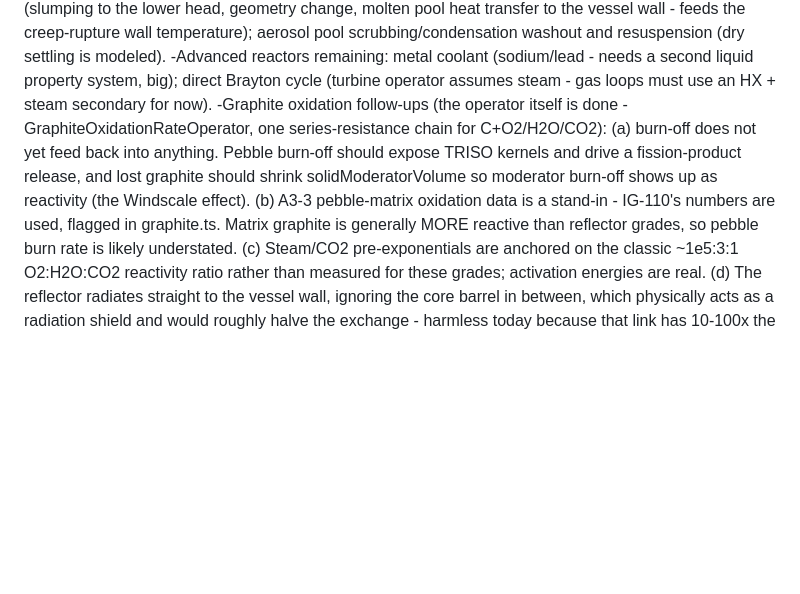
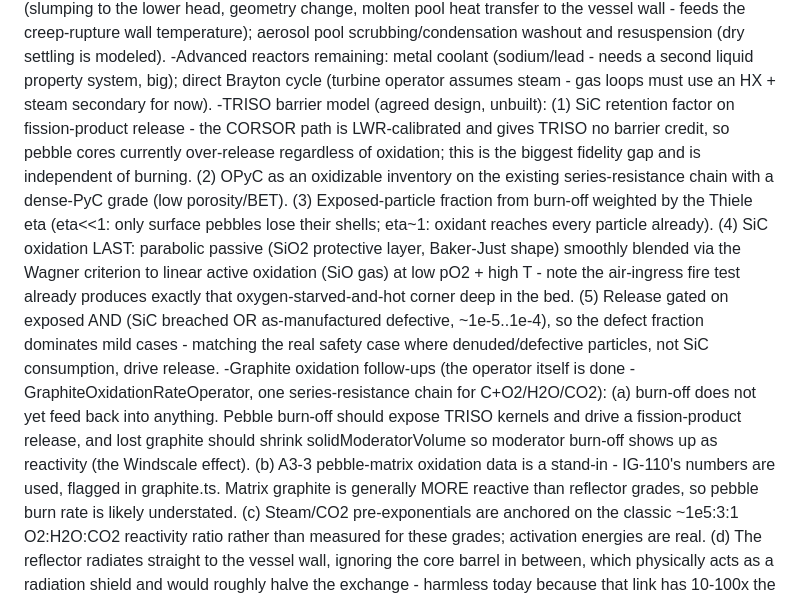
Before and after one commit to erickball/meltdown, a Markdown page: Master todo list.md, the part around the change. Drawn GitHub-style; blank space fills up the shorter version.

Commit message:
Add TRISO barrier model design to the todo list
The five-part plan agreed for SiC/TRISO fidelity: retention factor on the
LWR-calibrated CORSOR release path (the biggest gap - TRISO currently gets
no barrier credit at all), OPyC as an oxidizable inventory on the existing
series-resistance chain, eta-weighted particle exposure, SiC passive/active
oxidation blended by the Wagner criterion, and release gated on the
as-manufactured defect fraction so mild cases match the real safety case.

Co-Authored-By: Claude Opus 5 (1M context) <noreply@anthropic.com>

```diff
--- a/Master todo list.md
+++ b/Master todo list.md
@@ -36,6 +36,7 @@ Modeling gaps:
 -Diesel generators (and electric power in general)
 -Meltdown remaining: molten fuel relocation/corium (slumping to the lower head, geometry change, molten pool heat transfer to the vessel wall - feeds the creep-rupture wall temperature); aerosol pool scrubbing/condensation washout and resuspension (dry settling is modeled).
 -Advanced reactors remaining: metal coolant (sodium/lead - needs a second liquid property system, big); direct Brayton cycle (turbine operator assumes steam - gas loops must use an HX + steam secondary for now).
+-TRISO barrier model (agreed design, unbuilt): (1) SiC retention factor on fission-product release - the CORSOR path is LWR-calibrated and gives TRISO no barrier credit, so pebble cores currently over-release regardless of oxidation; this is the biggest fidelity gap and is independent of burning. (2) OPyC as an oxidizable inventory on the existing series-resistance chain with a dense-PyC grade (low porosity/BET). (3) Exposed-particle fraction from burn-off weighted by the Thiele eta (eta<<1: only surface pebbles lose their shells; eta~1: oxidant reaches every particle already). (4) SiC oxidation LAST: parabolic passive (SiO2 protective layer, Baker-Just shape) smoothly blended via the Wagner criterion to linear active oxidation (SiO gas) at low pO2 + high T - note the air-ingress fire test already produces exactly that oxygen-starved-and-hot corner deep in the bed. (5) Release gated on exposed AND (SiC breached OR as-manufactured defective, ~1e-5..1e-4), so the defect fraction dominates mild cases - matching the real safety case where denuded/defective particles, not SiC consumption, drive release.
 -Graphite oxidation follow-ups (the operator itself is done - GraphiteOxidationRateOperator, one series-resistance chain for C+O2/H2O/CO2): (a) burn-off does not yet feed back into anything. Pebble burn-off should expose TRISO kernels and drive a fission-product release, and lost graphite should shrink solidModeratorVolume so moderator burn-off shows up as reactivity (the Windscale effect). (b) A3-3 pebble-matrix oxidation data is a stand-in - IG-110's numbers are used, flagged in graphite.ts. Matrix graphite is generally MORE reactive than reflector grades, so pebble burn rate is likely understated. (c) Steam/CO2 pre-exponentials are anchored on the classic ~1e5:3:1 O2:H2O:CO2 reactivity ratio rather than measured for these grades; activation energies are real. (d) The reflector radiates straight to the vessel wall, ignoring the core barrel in between, which physically acts as a radiation shield and would roughly halve the exchange - harmless today because that link has 10-100x the capacity it needs.
 -Refit Zr-steam cladding oxidation (CladdingOxidationRateOperator, src/simulation/operators/rate-operators.ts) onto a mechanistic, threshold-free formulation. It currently violates the no-special-cases rule in five places: a hard T_THRESHOLD skip, steamFactor = min(1, P_steam/1e5) with a `< 0.01 continue` cutoff, an arbitrary 0.01 multiplier for steam over a liquid surface, Math.max(W, 1e-6) to dodge the parabolic singularity at W=0, and dW_dt capped at 1e-3 m/s. The fix: keep Baker-Just for the solid-state oxide-layer diffusion (that part is real physics, unlike the porous-gas transport in graphite), but replace the steam-availability fudge with the same external-mass-transfer series resistance used by the graphite operator, so steam depletion falls out of a linear C_bulk term instead of a clamped factor. The W->0 singularity wants a native-oxide initial thickness (~1-5 nm, physically real) instead of the 1e-6 guard, which also removes the need for the rate cap.
 -Auto-sized burnable poison ignores initial soluble boron: a PWR-style borate-then-dilute cold start would want the poison sizing to credit boron at the initial conditions (and construction may not expose initial boron ppm at all). Bank-count rod worth covers the BWR-style path already.
```
